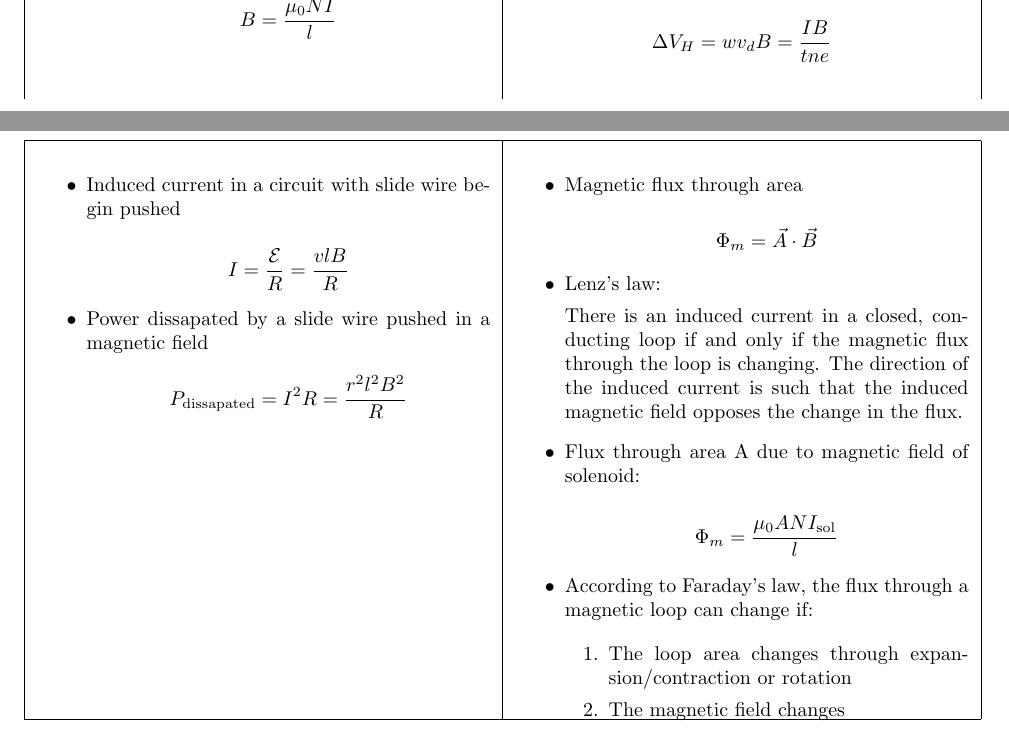
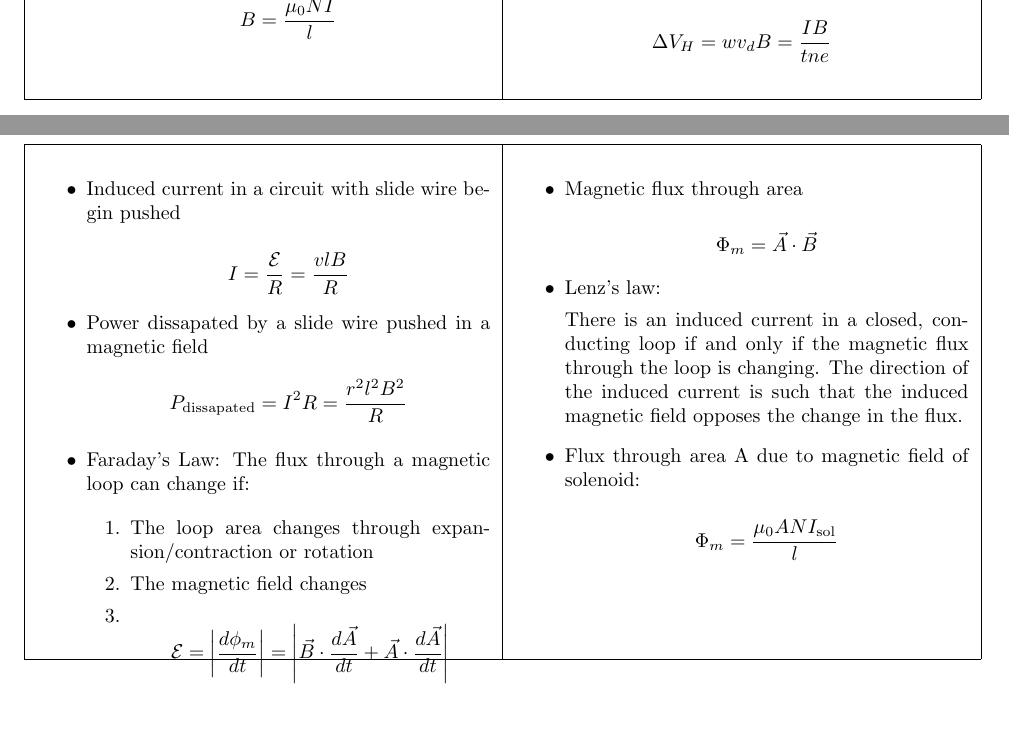
Before and after one commit to nathom/PHYS2B, a LaTeX document (cheet_sheet.tex): two parts of pages 1 and 2 of 2, joined at a grey line, cut so that both start at the same text. Compiled offline with pdfLaTeX.

Commit message:
Updated Faraday's Laws

```diff
--- a/cheet_sheet.tex
+++ b/cheet_sheet.tex
@@ -72,7 +72,9 @@
 		\end{itemize}
 
 		Hall Voltage (n is the charge-carrier density):
-		\[ \Delta V_H = wv_dB = \frac{IB}{tne}\]                                            \\
+		\[ \Delta V_H = wv_dB = \frac{IB}{tne}\] \\
+		\hline
+
 	\end{tabular}
 	\begin{tabular}{|p{8cm}|p{8cm}|}
 		\hline
@@ -84,6 +86,14 @@
 
 			\item Power dissapated by a slide wire pushed in a magnetic field
 			      \[ P_\text{dissapated} = I^2 R = \frac{r^2 l^2 B^2}{R} \]
+				\item Faraday's Law: The flux through a magnetic loop
+			      can change if:
+
+			      \begin{enumerate}
+				      \item The loop area changes through expansion/contraction or rotation
+				      \item The magnetic field changes
+          			  \item \[\mathcal{E} = \left\lvert \frac{d\phi_m}{dt}\right\rvert = \left\lvert \vec{B} \cdot \frac{d\vec{A}}{dt} + \vec{A} \cdot \frac{d\vec{A}}{dt}\right\rvert\]
+			      \end{enumerate}
 		\end{itemize}
 
 
@@ -105,14 +115,6 @@
 
 			      \[ \Phi_m = \frac{\mu_0 A N I_\text{sol}}{l} \]
 
-			\item According to Faraday's law, the flux through a magnetic loop
-			      can change if:
-
-			      \begin{enumerate}
-				      \item The loop area changes through expansion/contraction or rotation
-				      \item The magnetic field changes
-			      \end{enumerate}
-
 		\end{itemize}
 
 		\\
```
